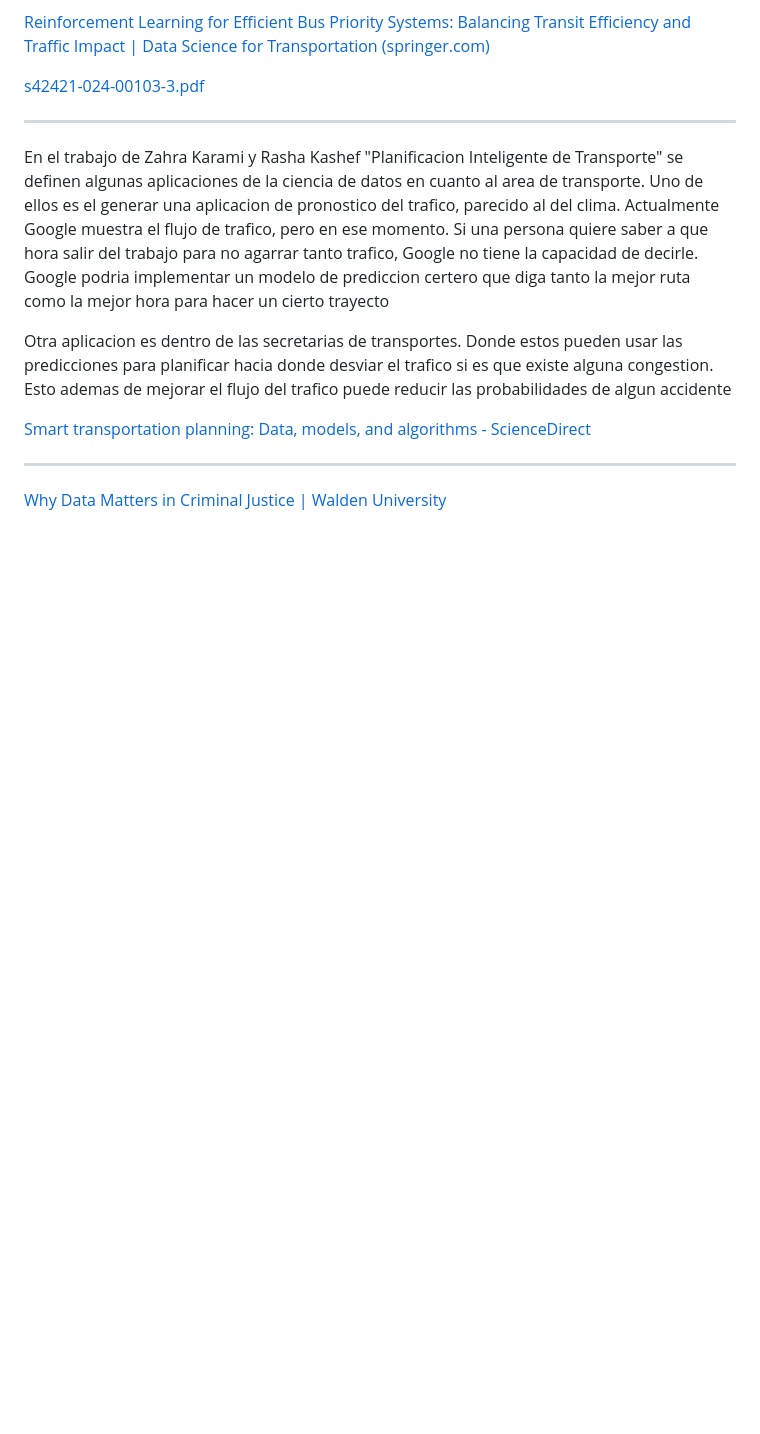
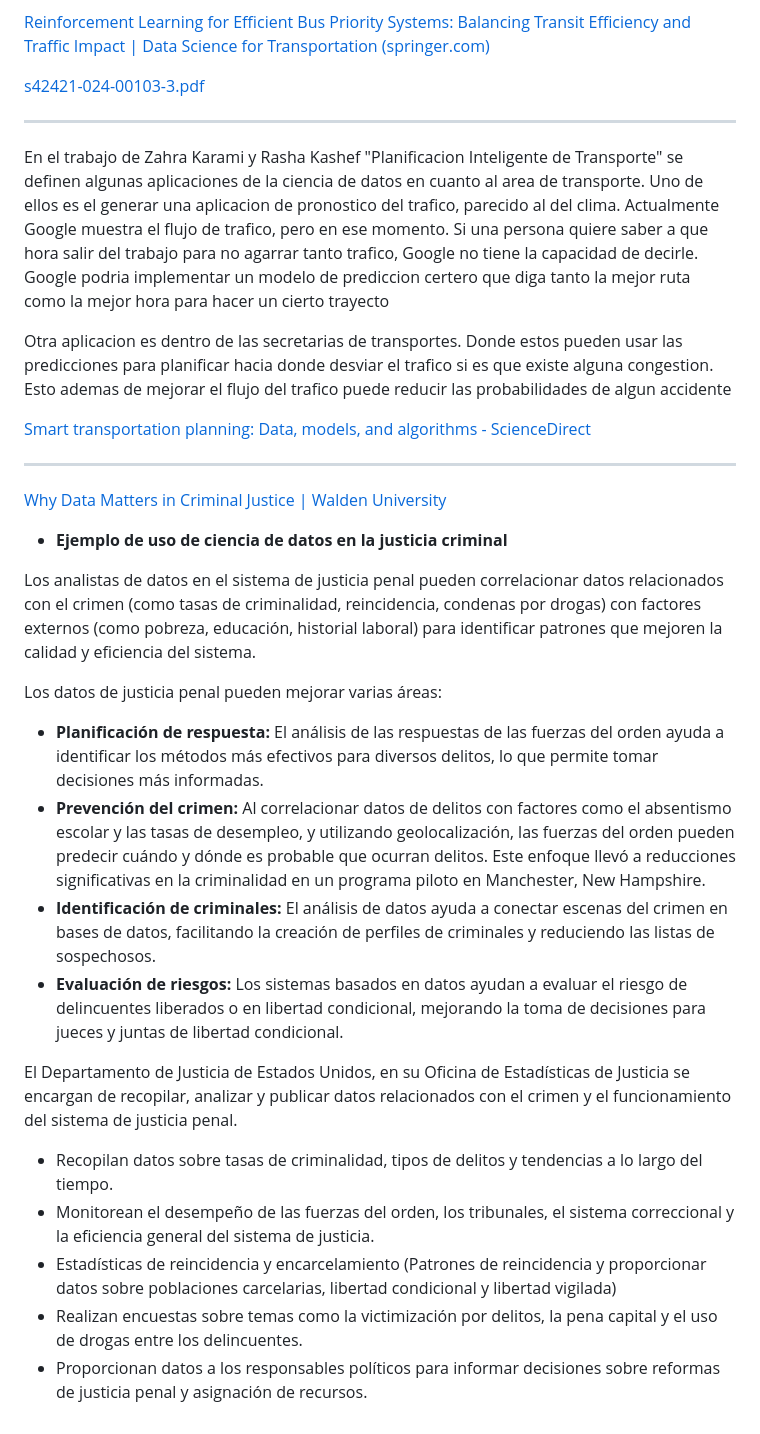
Before and after one commit to GaelAlburo/Apuntes-Universidad, a Markdown page: Semestre 9/Minería de Datos/Proyecto Investigacion.md, the part around one of its changes. GitHub-like rendering; blank space fills up the shorter version.

Commit message:
datos sobre proyecto investigacion MinDatos

```diff
--- a/Semestre 9/Minería de Datos/Proyecto Investigacion.md
+++ b/Semestre 9/Minería de Datos/Proyecto Investigacion.md
@@ -112,3 +114,22 @@ Otra aplicacion es dentro de las secretarias de transportes. Donde estos pueden
 
 ___
 [Why Data Matters in Criminal Justice | Walden University](https://www.waldenu.edu/programs/criminal-justice/resource/why-data-matters-in-criminal-justice#:~:text=In%20the%20case%20of%20the%20criminal%20justice%20system%2C,the%20quality%20and%20efficiency%20of%20the%20justice%20system.)
+
+- **Ejemplo de uso de ciencia de datos en la justicia criminal**
+
+Los analistas de datos en el sistema de justicia penal pueden correlacionar datos relacionados con el crimen (como tasas de criminalidad, reincidencia, condenas por drogas) con factores externos (como pobreza, educación, historial laboral) para identificar patrones que mejoren la calidad y eficiencia del sistema.
+
+Los datos de justicia penal pueden mejorar varias áreas:
+
+- **Planificación de respuesta:** El análisis de las respuestas de las fuerzas del orden ayuda a identificar los métodos más efectivos para diversos delitos, lo que permite tomar decisiones más informadas.
+- **Prevención del crimen:** Al correlacionar datos de delitos con factores como el absentismo escolar y las tasas de desempleo, y utilizando geolocalización, las fuerzas del orden pueden predecir cuándo y dónde es probable que ocurran delitos. Este enfoque llevó a reducciones significativas en la criminalidad en un programa piloto en Manchester, New Hampshire.
+- **Identificación de criminales:** El análisis de datos ayuda a conectar escenas del crimen en bases de datos, facilitando la creación de perfiles de criminales y reduciendo las listas de sospechosos.
+- **Evaluación de riesgos:** Los sistemas basados en datos ayudan a evaluar el riesgo de delincuentes liberados o en libertad condicional, mejorando la toma de decisiones para jueces y juntas de libertad condicional.
+
+El Departamento de Justicia de Estados Unidos, en su Oficina de Estadísticas de Justicia se encargan de recopilar, analizar y publicar datos relacionados con el crimen y el funcionamiento del sistema de justicia penal.
+
+- Recopilan datos sobre tasas de criminalidad, tipos de delitos y tendencias a lo largo del tiempo.
+- Monitorean el desempeño de las fuerzas del orden, los tribunales, el sistema correccional y la eficiencia general del sistema de justicia.
+- Estadísticas de reincidencia y encarcelamiento (Patrones de reincidencia y proporcionar datos sobre poblaciones carcelarias, libertad condicional y libertad vigilada)
+- Realizan encuestas sobre temas como la victimización por delitos, la pena capital y el uso de drogas entre los delincuentes.
+- Proporcionan datos a los responsables políticos para informar decisiones sobre reformas de justicia penal y asignación de recursos.
```
Also changed, not shown: other parts of Semestre 9/Minería de Datos/Proyecto Investigacion.md (+3 -1 lines).
